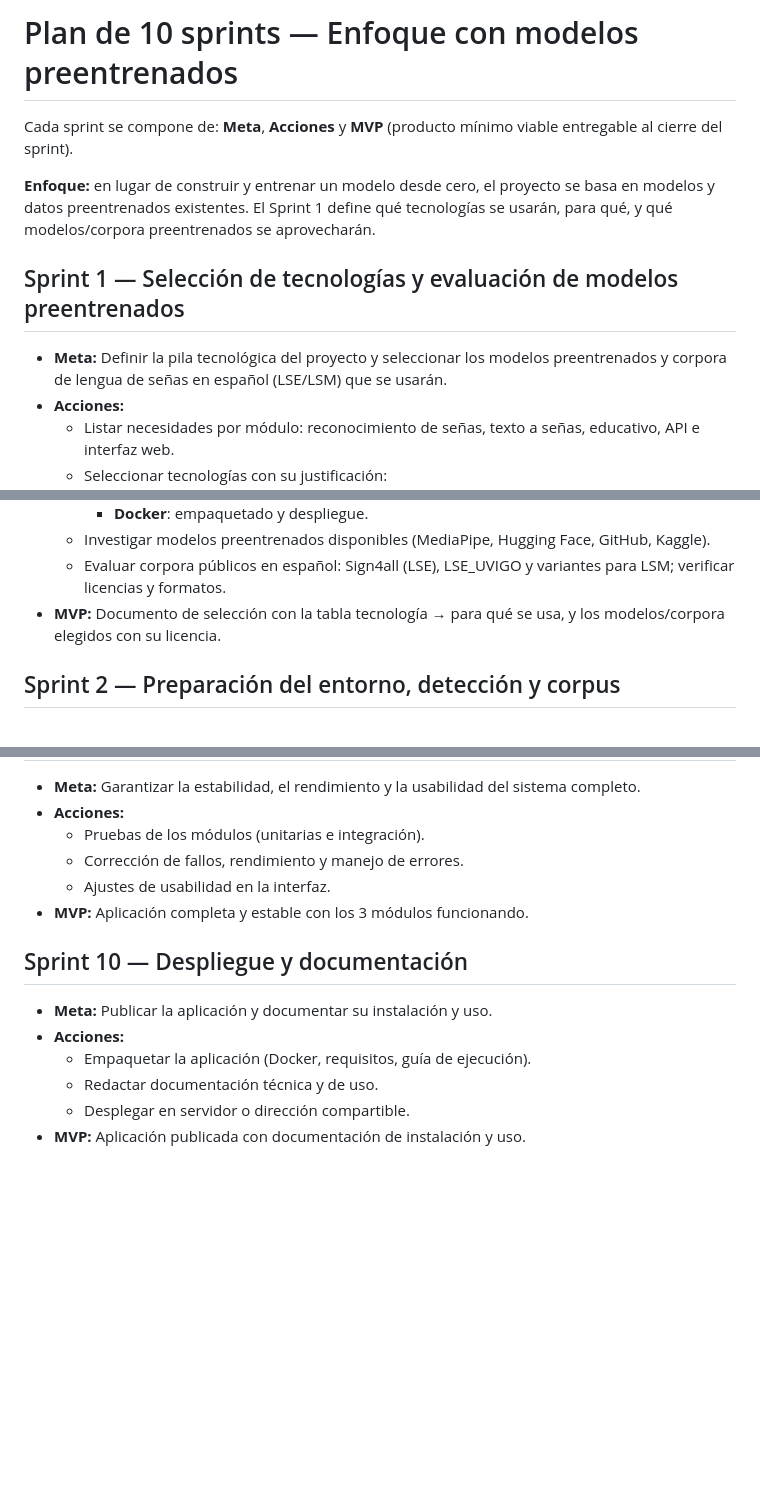
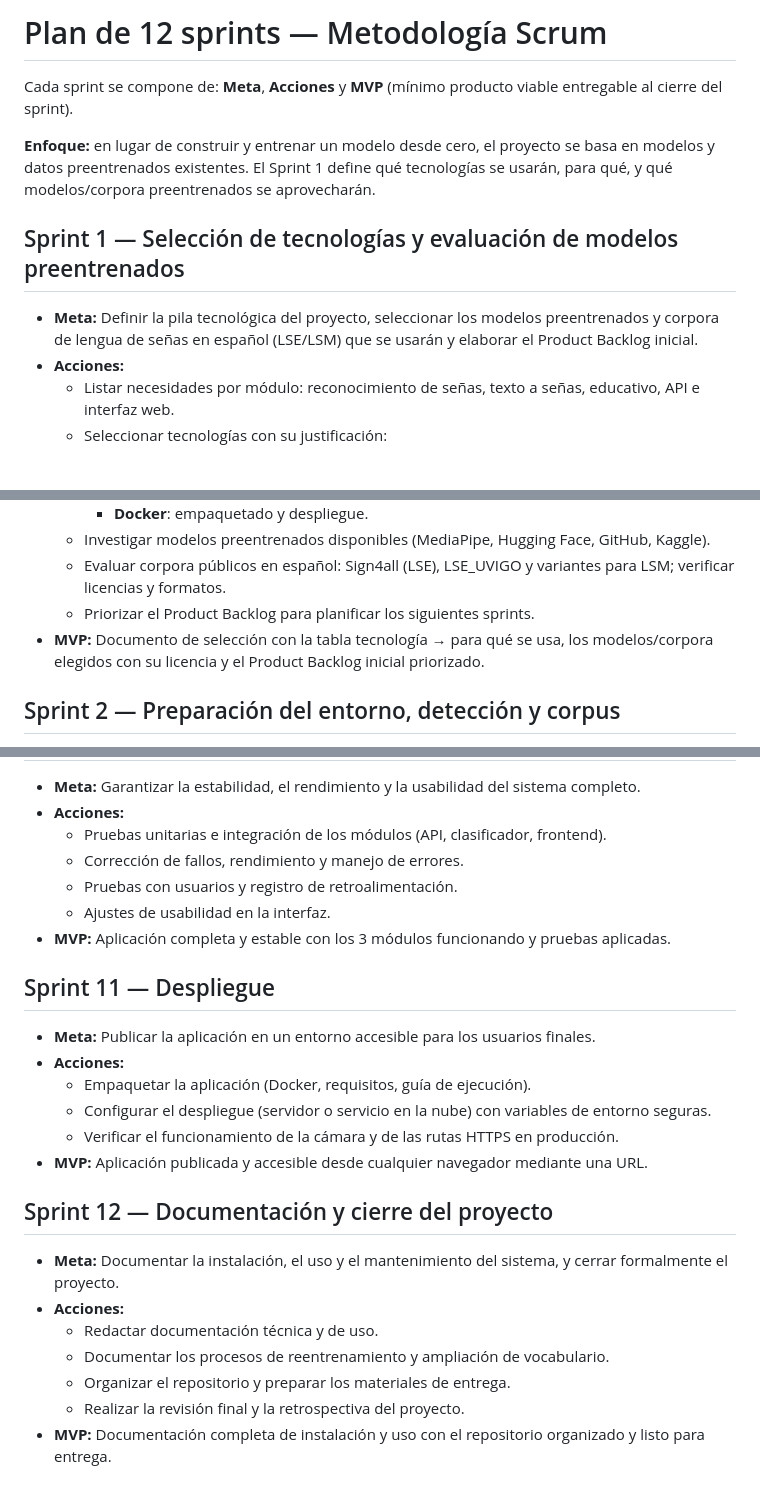
Before and after one commit to proyecto059/traductorDeSe-as, a Markdown page: docs/sprints.md, 3 parts joined by grey strips. Rendered like a GitHub page; blank space fills up the shorter version.

```diff
--- a/docs/sprints.md
+++ b/docs/sprints.md
@@ -1,12 +1,12 @@
-# Plan de 10 sprints — Enfoque con modelos preentrenados
+# Plan de 12 sprints — Metodología Scrum
 
-Cada sprint se compone de: **Meta**, **Acciones** y **MVP** (producto mínimo viable entregable al cierre del sprint).
+Cada sprint se compone de: **Meta**, **Acciones** y **MVP** (mínimo producto viable entregable al cierre del sprint).
 
 **Enfoque:** en lugar de construir y entrenar un modelo desde cero, el proyecto se basa en modelos y datos preentrenados existentes. El Sprint 1 define qué tecnologías se usarán, para qué, y qué modelos/corpora preentrenados se aprovecharán.
 
 ## Sprint 1 — Selección de tecnologías y evaluación de modelos preentrenados
 
-- **Meta:** Definir la pila tecnológica del proyecto y seleccionar los modelos preentrenados y corpora de lengua de señas en español (LSE/LSM) que se usarán.
+- **Meta:** Definir la pila tecnológica del proyecto, seleccionar los modelos preentrenados y corpora de lengua de señas en español (LSE/LSM) que se usarán y elaborar el Product Backlog inicial.
 - **Acciones:**
   - Listar necesidades por módulo: reconocimiento de señas, texto a señas, educativo, API e interfaz web.
   - Seleccionar tecnologías con su justificación:
@@ -19,7 +19,8 @@ Cada sprint se compone de: **Meta**, **Acciones** y **MVP** (producto mínimo vi
     - **Docker**: empaquetado y despliegue.
   - Investigar modelos preentrenados disponibles (MediaPipe, Hugging Face, GitHub, Kaggle).
   - Evaluar corpora públicos en español: Sign4all (LSE), LSE_UVIGO y variantes para LSM; verificar licencias y formatos.
-- **MVP:** Documento de selección con la tabla tecnología → para qué se usa, y los modelos/corpora elegidos con su licencia.
+  - Priorizar el Product Backlog para planificar los siguientes sprints.
+- **MVP:** Documento de selección con la tabla tecnología → para qué se usa, los modelos/corpora elegidos con su licencia y el Product Backlog inicial priorizado.
 
 ## Sprint 2 — Preparación del entorno, detección y corpus
 
@@ -89,16 +105,27 @@ Cada sprint se compone de: **Meta**, **Acciones** y **MVP** (producto mínimo vi
 
 - **Meta:** Garantizar la estabilidad, el rendimiento y la usabilidad del sistema completo.
 - **Acciones:**
-  - Pruebas de los módulos (unitarias e integración).
+  - Pruebas unitarias e integración de los módulos (API, clasificador, frontend).
   - Corrección de fallos, rendimiento y manejo de errores.
+  - Pruebas con usuarios y registro de retroalimentación.
   - Ajustes de usabilidad en la interfaz.
-- **MVP:** Aplicación completa y estable con los 3 módulos funcionando.
+- **MVP:** Aplicación completa y estable con los 3 módulos funcionando y pruebas aplicadas.
 
-## Sprint 10 — Despliegue y documentación
+## Sprint 11 — Despliegue
 
-- **Meta:** Publicar la aplicación y documentar su instalación y uso.
+- **Meta:** Publicar la aplicación en un entorno accesible para los usuarios finales.
 - **Acciones:**
   - Empaquetar la aplicación (Docker, requisitos, guía de ejecución).
+  - Configurar el despliegue (servidor o servicio en la nube) con variables de entorno seguras.
+  - Verificar el funcionamiento de la cámara y de las rutas HTTPS en producción.
+- **MVP:** Aplicación publicada y accesible desde cualquier navegador mediante una URL.
+
+## Sprint 12 — Documentación y cierre del proyecto
+
+- **Meta:** Documentar la instalación, el uso y el mantenimiento del sistema, y cerrar formalmente el proyecto.
+- **Acciones:**
   - Redactar documentación técnica y de uso.
-  - Desplegar en servidor o dirección compartible.
-- **MVP:** Aplicación publicada con documentación de instalación y uso.
+  - Documentar los procesos de reentrenamiento y ampliación de vocabulario.
+  - Organizar el repositorio y preparar los materiales de entrega.
+  - Realizar la revisión final y la retrospectiva del proyecto.
+- **MVP:** Documentación completa de instalación y uso con el repositorio organizado y listo para entrega.
```
Also changed, not shown: other parts of docs/sprints.md (+25 -10 lines).
